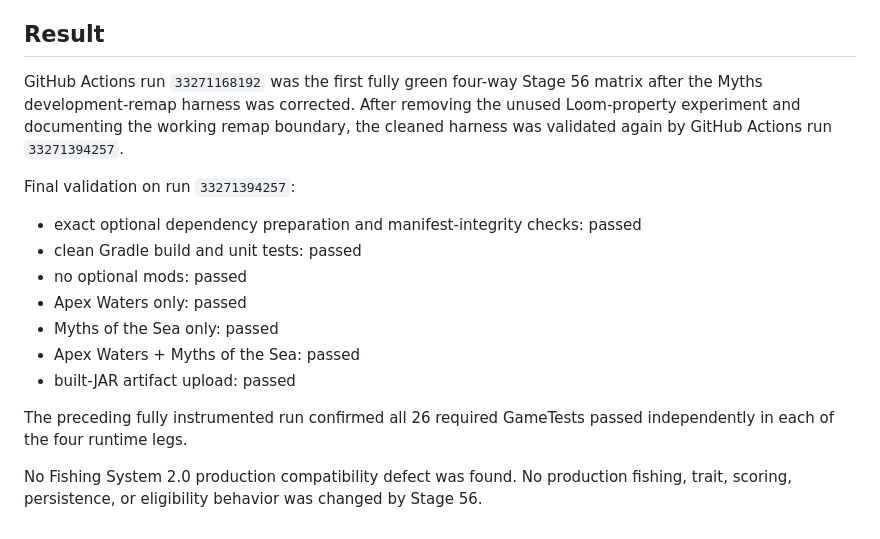
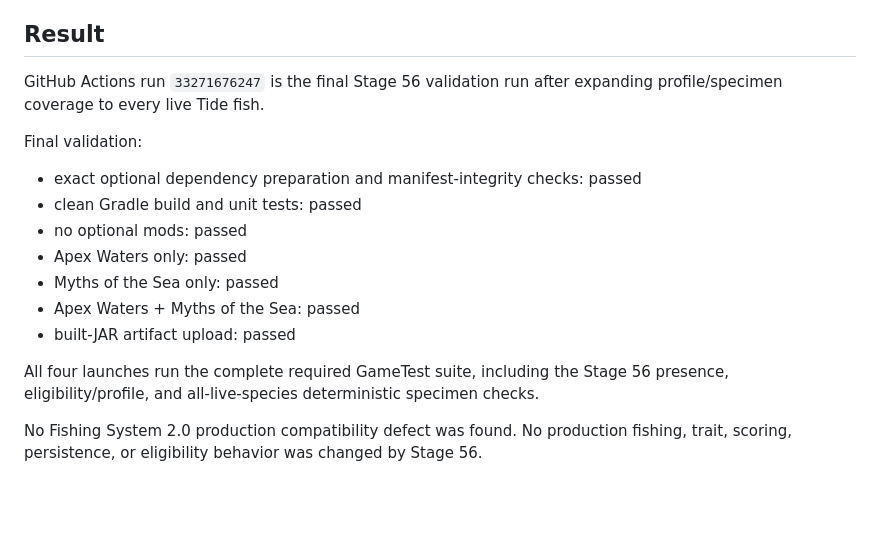
Before and after one commit to RedsLovesGames/TIDEBORNE, a Markdown page: docs/STAGE_56_OPTIONAL_COMPATIBILITY_REGRESSION.md, the part around one of its changes. Rendered like a GitHub page; blank space fills up the shorter version.

```diff
--- a/docs/STAGE_56_OPTIONAL_COMPATIBILITY_REGRESSION.md
+++ b/docs/STAGE_56_OPTIONAL_COMPATIBILITY_REGRESSION.md
@@ -91,9 +94,9 @@ This is a test-harness adaptation only. It does not modify Tideborne gameplay co
 
 ## Result
 
-GitHub Actions run `33271168192` was the first fully green four-way Stage 56 matrix after the Myths development-remap harness was corrected. After removing the unused Loom-property experiment and documenting the working remap boundary, the cleaned harness was validated again by GitHub Actions run `33271394257`.
+GitHub Actions run `33271676247` is the final Stage 56 validation run after expanding profile/specimen coverage to every live Tide fish.
 
-Final validation on run `33271394257`:
+Final validation:
 
 - exact optional dependency preparation and manifest-integrity checks: passed
 - clean Gradle build and unit tests: passed
@@ -103,6 +106,6 @@ Final validation on run `33271394257`:
 - Apex Waters + Myths of the Sea: passed
 - built-JAR artifact upload: passed
 
-The preceding fully instrumented run confirmed all 26 required GameTests passed independently in each of the four runtime legs.
+All four launches run the complete required GameTest suite, including the Stage 56 presence, eligibility/profile, and all-live-species deterministic specimen checks.
 
 No Fishing System 2.0 production compatibility defect was found. No production fishing, trait, scoring, persistence, or eligibility behavior was changed by Stage 56.
```
Also changed, not shown: other parts of docs/STAGE_56_OPTIONAL_COMPATIBILITY_REGRESSION.md (+14 -11 lines).
